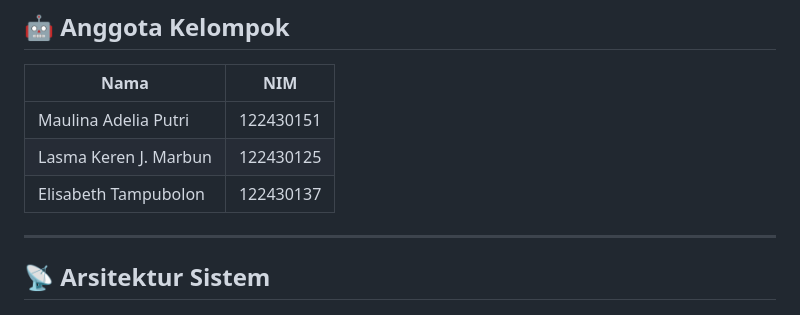
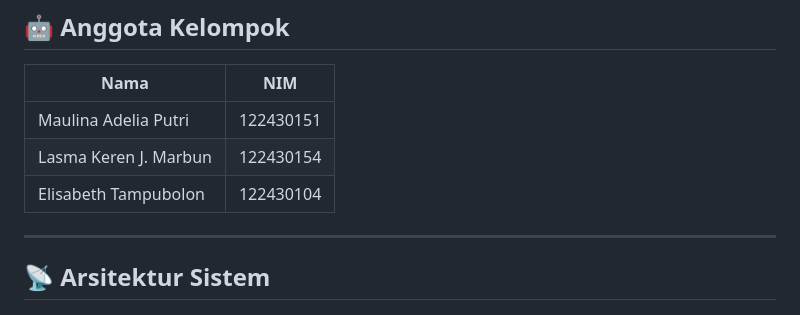
Before and after one commit to maulina122430151-sys/vibration_system, a Markdown page: README.md, the part around the change. GitHub-like rendering.

```diff
--- a/README.md
+++ b/README.md
@@ -13,8 +13,8 @@ Oleh karena itu, sistem pendeteksi getaran pada bed atau kasur pasien sangat dib
 | Nama                       | NIM       |
 |----------------------------|-----------|
 | Maulina Adelia Putri       | 122430151 |
-| Lasma Keren J. Marbun      | 122430125 |
-| Elisabeth Tampubolon       | 122430137 |
+| Lasma Keren J. Marbun      | 122430154 |
+| Elisabeth Tampubolon       | 122430104 |
 
 ---
 
```
